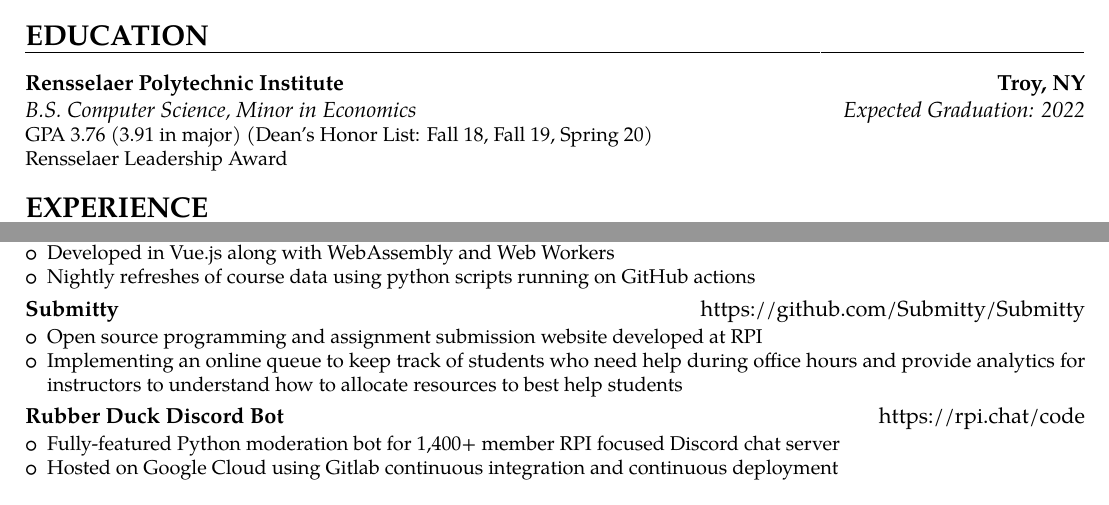
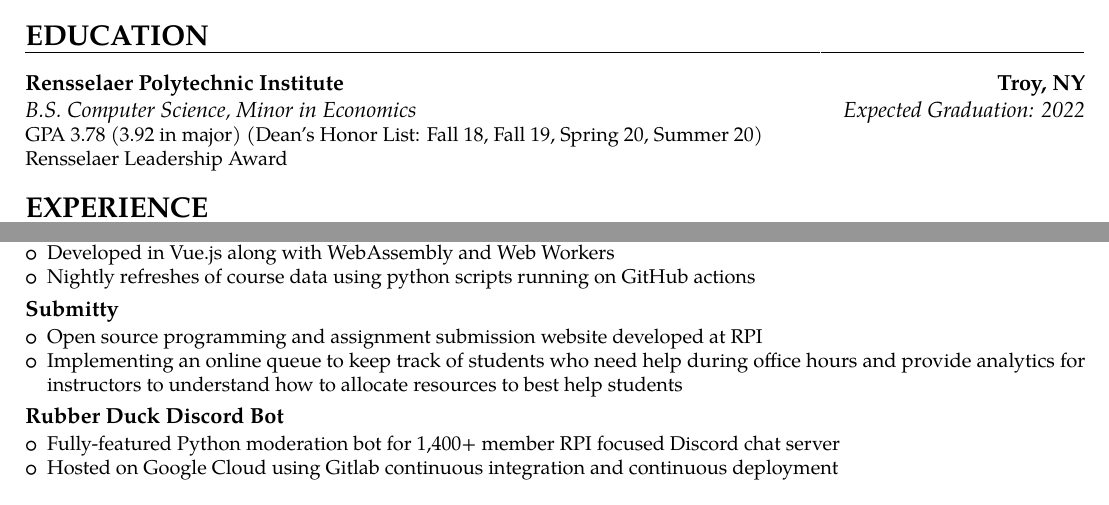
Before and after one commit to elihschiff/Resume, a LaTeX CV (Resume-Eli-Schiff.tex): two parts of the page, joined at a grey line, cut so that both start at the same text. The pictures show the PDF file Resume-Eli-Schiff.pdf that the author committed with the source.

Commit message:
Updated gpa for summer 2020 semester

```diff
--- a/Resume-Eli-Schiff.tex
+++ b/Resume-Eli-Schiff.tex
@@ -103,7 +103,7 @@
 \vspace*{-3.5mm}
 \section{EDUCATION}
 {\customcventry{Expected Graduation: 2022}{B.S. Computer Science,
-    Minor in Economics}{Rensselaer Polytechnic Institute}{Troy, NY}{}{GPA 3.76 (3.91 in major) (Dean's Honor List: Fall 18, Fall 19, Spring 20)\\Rensselaer Leadership Award}}
+    Minor in Economics}{Rensselaer Polytechnic Institute}{Troy, NY}{}{GPA 3.78 (3.92 in major) (Dean's Honor List: Fall 18, Fall 19, Spring 20, Summer 20)\\Rensselaer Leadership Award}}
 
 \section{EXPERIENCE}
 
@@ -179,7 +179,7 @@
 }
 }
 
-{\customcvproject{Submitty}{\normalfont \href{https://github.com/Submitty/Submitty}{https://github.com/Submitty/Submitty}}
+{\customcvproject{Submitty}{\normalfont \href{}{}}
 {\begin{itemize}
 	\item Open source programming and assignment submission website developed at RPI
 	\item Implementing an online queue to keep track of students who need help during office hours and provide analytics for instructors to understand how to allocate resources to best help students
@@ -187,7 +187,7 @@
 }
 }
 
-{\customcvproject{Rubber Duck Discord Bot}{\normalfont \href{https://rpi.chat/code}{https://rpi.chat/code}}
+{\customcvproject{Rubber Duck Discord Bot}{\normalfont \href{}{}}
 {\begin{itemize}
 	\item Fully-featured Python moderation bot for 1,400+ member RPI focused Discord chat server
 	\item Hosted on Google Cloud using Gitlab continuous integration and continuous deployment
```
Also changed, not shown: Resume-Eli-Schiff.pdf.
